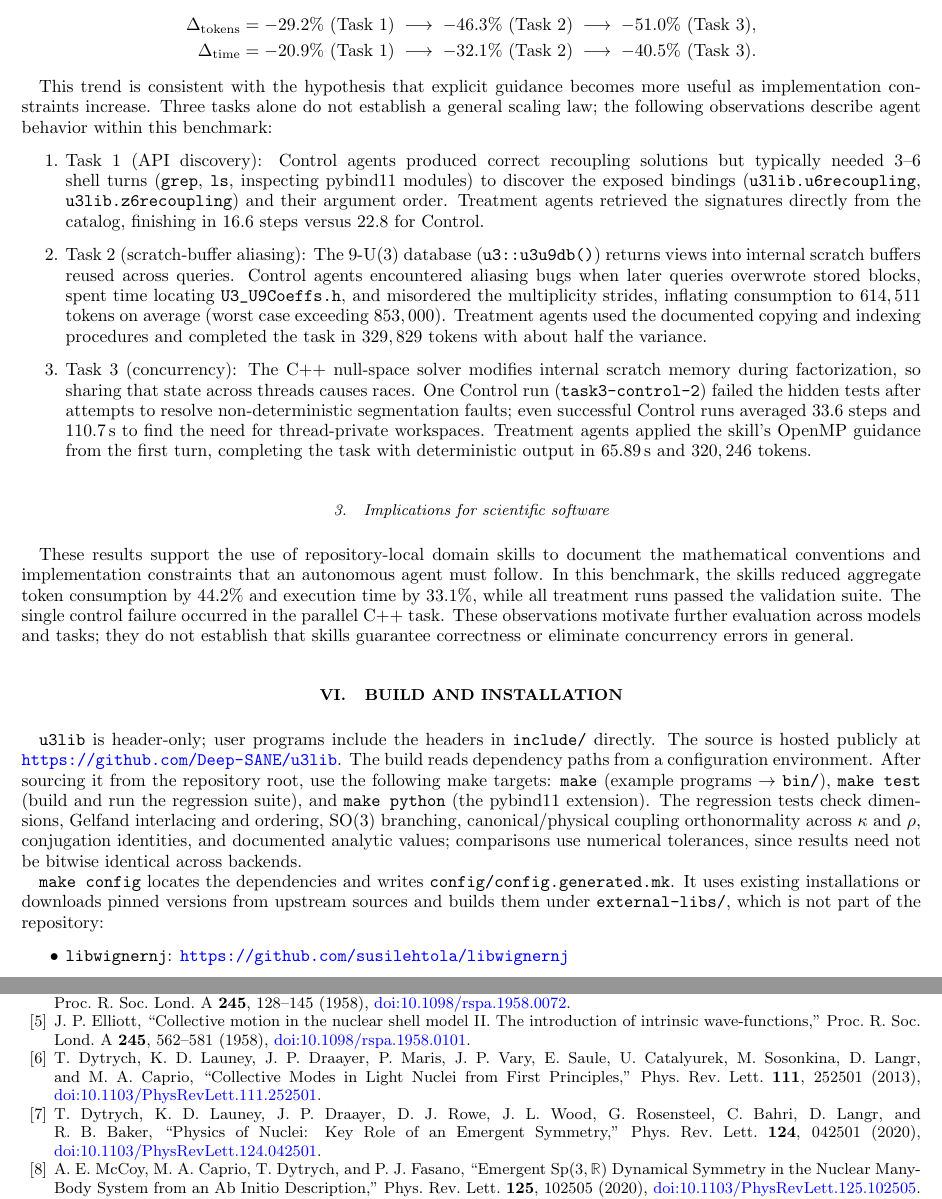
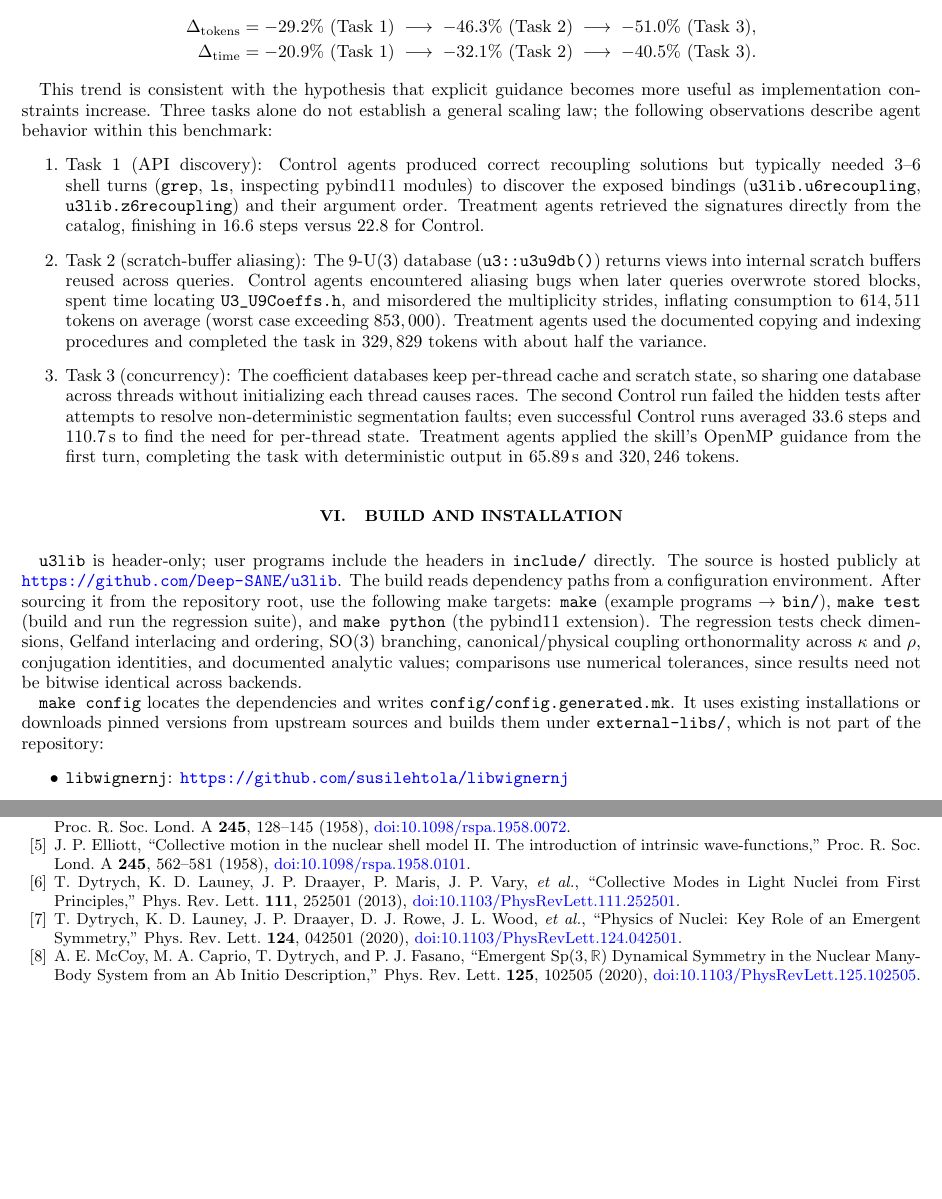
Before and after one commit to Deep-SANE/u3lib, a LaTeX paper (doc/Manual.tex): two parts of pages 13 and 14 of 14, joined at a grey line, cut so that both start at the same text, the shorter picture padded with empty space. Compiled offline with pdfLaTeX.

Commit message:
Update doc's refs

```diff
--- a/doc/Manual.tex
+++ b/doc/Manual.tex
@@ -859,9 +859,10 @@ This trend is consistent with the hypothesis that explicit guidance becomes more
 \begin{enumerate}
     \item {Task 1 (API discovery):} Control agents produced correct recoupling solutions but typically needed 3--6 shell turns (\texttt{grep}, \texttt{ls}, inspecting pybind11 modules) to discover the exposed bindings (\verb|u3lib.u6recoupling|, \verb|u3lib.z6recoupling|) and their argument order. Treatment agents retrieved the signatures directly from the catalog, finishing in $16.6$ steps versus $22.8$ for Control.
     \item {Task 2 (scratch-buffer aliasing):} The 9-$\mathrm{U}(3)$ database (\verb|u3::u3u9db()|) returns views into internal scratch buffers reused across queries. Control agents encountered aliasing bugs when later queries overwrote stored blocks, spent time locating \verb|U3_U9Coeffs.h|, and misordered the multiplicity strides, inflating consumption to $614,511$ tokens on average (worst case exceeding $853,000$). Treatment agents used the documented copying and indexing procedures and completed the task in $329,829$ tokens with about half the variance.
-    \item {Task 3 (concurrency):} The C++ null-space solver modifies internal scratch memory during factorization, so sharing that state across threads causes races. One Control run (\texttt{task3-control-2}) failed the hidden tests after attempts to resolve non-deterministic segmentation faults; even successful Control runs averaged $33.6$ steps and $110.7$\,s to find the need for thread-private workspaces. Treatment agents applied the skill's OpenMP guidance from the first turn, completing the task with deterministic output in $65.89$\,s and $320,246$ tokens.
+    \item {Task 3 (concurrency):} The coefficient databases keep per-thread cache and scratch state, so sharing one database across threads without initializing each thread causes races. The second Control run failed the hidden tests after attempts to resolve non-deterministic segmentation faults; even successful Control runs averaged $33.6$ steps and $110.7$\,s to find the need for per-thread state. Treatment agents applied the skill's OpenMP guidance from the first turn, completing the task with deterministic output in $65.89$\,s and $320,246$ tokens.
 \end{enumerate}
 
+\begin{comment}
 \subsubsection{Implications for scientific software}
 These results support the use of repository-local domain skills to document the
 mathematical conventions and implementation constraints that an autonomous
@@ -871,7 +872,7 @@ passed the validation suite. The single control failure occurred in the
 parallel C++ task. These observations motivate further evaluation across
 models and tasks; they do not establish that skills guarantee
 correctness or eliminate concurrency errors in general.
-
+\end{comment}
 
 \section{Build and installation}
 \label{sec:build}
@@ -913,8 +914,8 @@ This work is dedicated to the memory of J. P. Draayer, who passed on September 1
 \bibitem{Akiyama1973CPC} Y. Akiyama and J. P. Draayer, ``A User's Guide to Fortran Programs for Wigner and Racah Coefficients of $\rm SU_3$," Comp. Phys. Comms. \textbf{5}, 405 (1973), \href{https://doi.org/10.1016/0010-4655(73)90077-5}{doi:10.1016/0010-4655(73)90077-5}.
 \bibitem{Elliott1958I} J. P. Elliott, ``Collective motion in the nuclear shell model. I. Classification schemes for states of mixed configurations,'' Proc. R. Soc. Lond. A \textbf{245}, 128--145 (1958), \href{https://doi.org/10.1098/rspa.1958.0072}{doi:10.1098/rspa.1958.0072}.
 \bibitem{Elliott1958II} J. P. Elliott, ``Collective motion in the nuclear shell model II. The introduction of intrinsic wave-functions,'' Proc. R. Soc. Lond. A \textbf{245}, 562--581 (1958), \href{https://doi.org/10.1098/rspa.1958.0101}{doi:10.1098/rspa.1958.0101}.
-\bibitem{Dytrych2013PRL} T. Dytrych, K. D. Launey, J. P. Draayer, P. Maris, J. P. Vary, E. Saule, U. Catalyurek, M. Sosonkina, D. Langr, and M. A. Caprio, ``Collective Modes in Light Nuclei from First Principles,'' Phys. Rev. Lett. \textbf{111}, 252501 (2013), \href{https://doi.org/10.1103/PhysRevLett.111.252501}{doi:10.1103/PhysRevLett.111.252501}.
-\bibitem{Dytrych2020PRL} T. Dytrych, K. D. Launey, J. P. Draayer, D. J. Rowe, J. L. Wood, G. Rosensteel, C. Bahri, D. Langr, and R. B. Baker, ``Physics of Nuclei: Key Role of an Emergent Symmetry,'' Phys. Rev. Lett. \textbf{124}, 042501 (2020), \href{https://doi.org/10.1103/PhysRevLett.124.042501}{doi:10.1103/PhysRevLett.124.042501}.
+\bibitem{Dytrych2013PRL} T. Dytrych, K. D. Launey, J. P. Draayer, P. Maris, J. P. Vary, \textit{et al.}, ``Collective Modes in Light Nuclei from First Principles,'' Phys. Rev. Lett. \textbf{111}, 252501 (2013), \href{https://doi.org/10.1103/PhysRevLett.111.252501}{doi:10.1103/PhysRevLett.111.252501}.
+\bibitem{Dytrych2020PRL} T. Dytrych, K. D. Launey, J. P. Draayer, D. J. Rowe, J. L. Wood, \textit{et al.}, ``Physics of Nuclei: Key Role of an Emergent Symmetry,'' Phys. Rev. Lett. \textbf{124}, 042501 (2020), \href{https://doi.org/10.1103/PhysRevLett.124.042501}{doi:10.1103/PhysRevLett.124.042501}.
 \bibitem{McCoy2020PRL} A. E. McCoy, M. A. Caprio, T. Dytrych, and P. J. Fasano, ``Emergent $\mathrm{Sp}(3,\mathbb{R})$ Dynamical Symmetry in the Nuclear Many-Body System from an Ab Initio Description,'' Phys. Rev. Lett. \textbf{125}, 102505 (2020), \href{https://doi.org/10.1103/PhysRevLett.125.102505}{doi:10.1103/PhysRevLett.125.102505}.
 \bibitem{Kota2020} V. K. B. Kota, ``SU(3) Symmetry in Atomic Nuclei,'' Springer, Singapore (2020), \href{https://doi.org/10.1007/978-981-15-3603-8}{doi:10.1007/978-981-15-3603-8}.
 \bibitem{Bonatsos2023Symmetry} D. Bonatsos, A. Martinou, S. K. Peroulis, T. J. Mertzimekis, and N. Minkov, ``The Proxy-SU(3) Symmetry in Atomic Nuclei,'' Symmetry \textbf{15}, 169 (2023), \href{https://doi.org/10.3390/sym15010169}{doi:10.3390/sym15010169}.
```
Also changed, not shown: doc/Manual.pdf, doc/Manual.tex (2 more changed lines).
